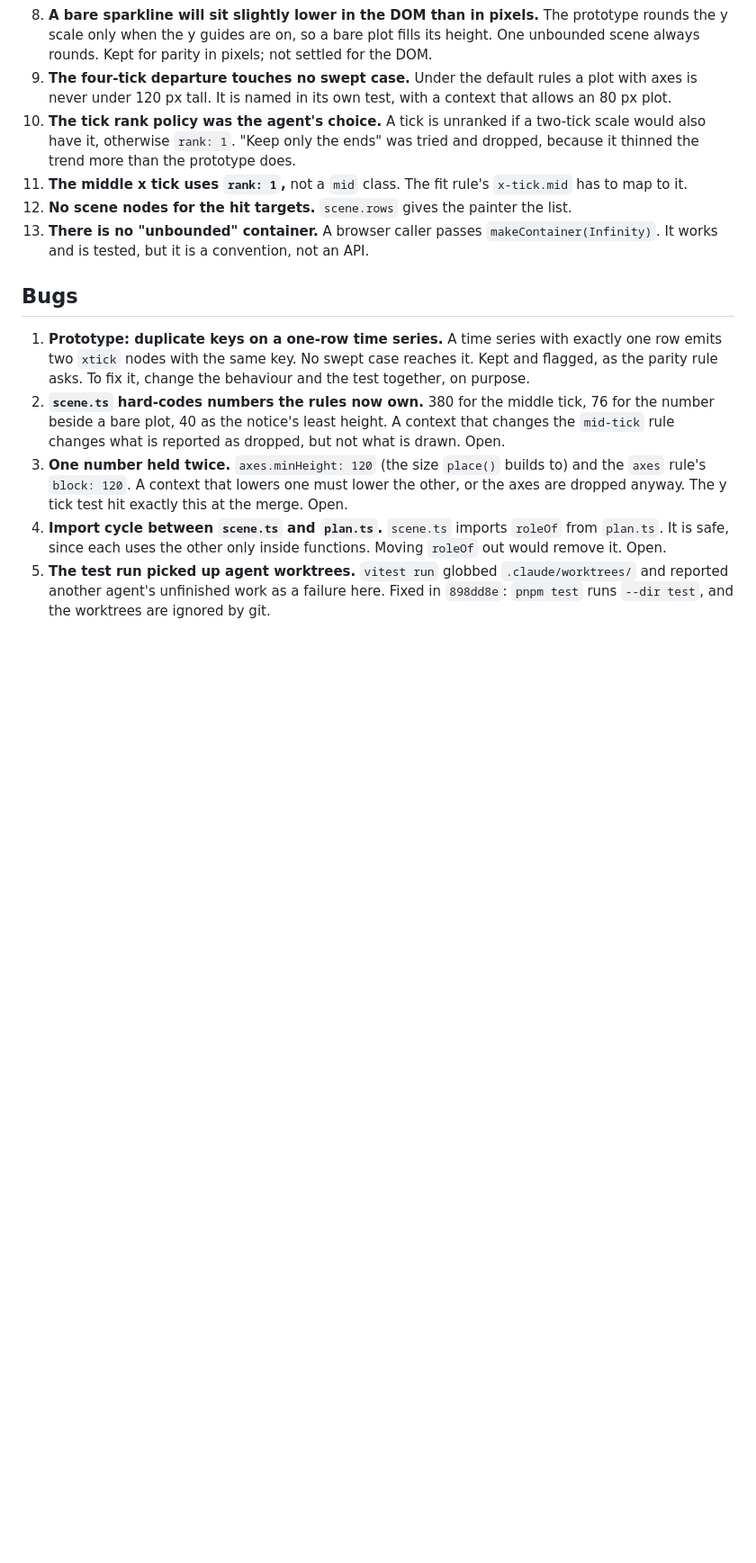
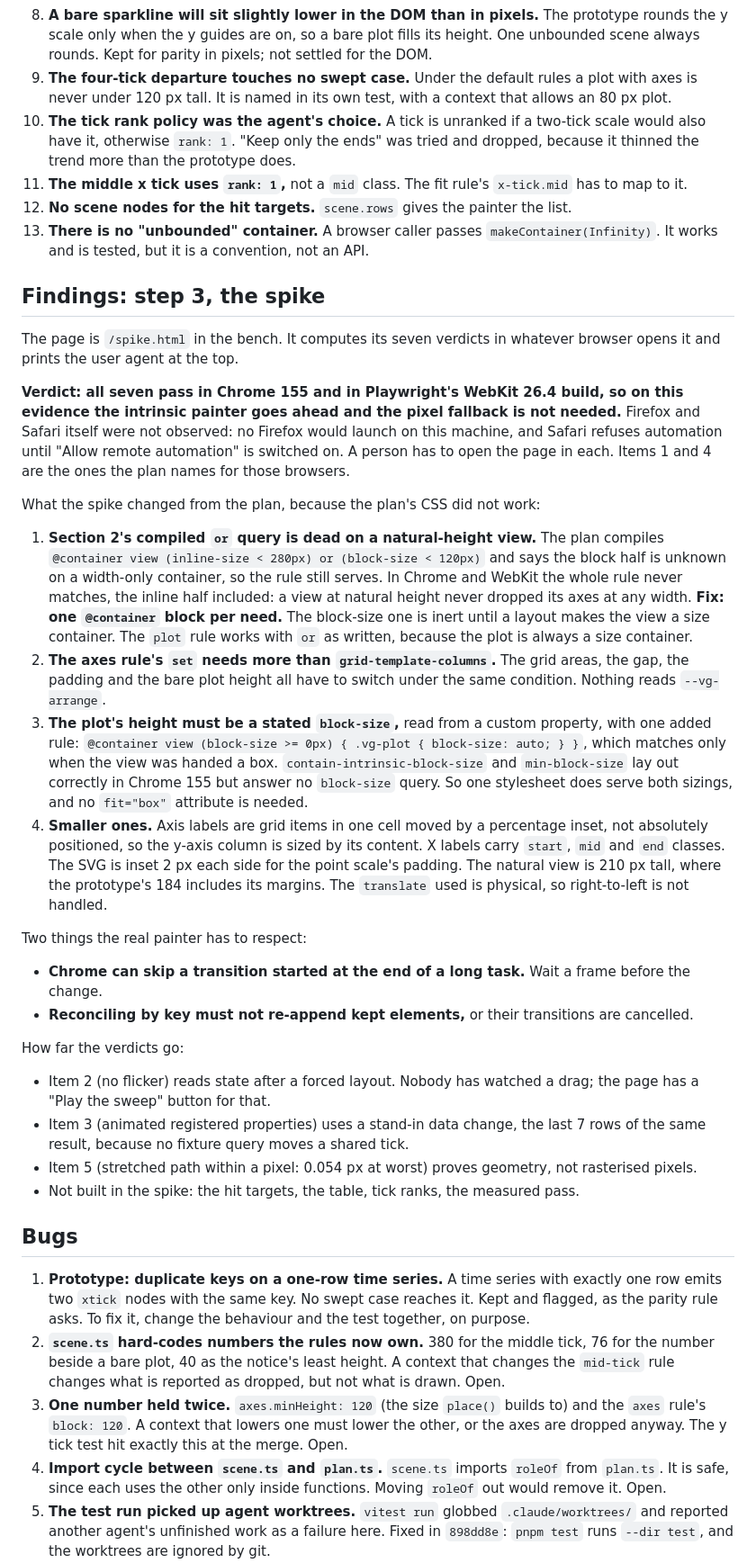
Before and after one commit to Automattic/unified-analytics-view, a Markdown page: docs/feedback.md, the part around one of its changes. Shown at 90% size. Rendered like a GitHub page; blank space fills up the shorter version.

Commit message:
Record what the spike found, and the state of the token test
Co-Authored-By: Claude Opus 5.5 (1M context) <noreply@anthropic.com>

```diff
--- a/docs/feedback.md
+++ b/docs/feedback.md
@@ -41,6 +41,31 @@ The rules are data in `packages/core/src/fit.ts` and `resolve()` reads them. No
 12. **No scene nodes for the hit targets.** `scene.rows` gives the painter the list.
 13. **There is no "unbounded" container.** A browser caller passes `makeContainer(Infinity)`. It works and is tested, but it is a convention, not an API.
 
+## Findings: step 3, the spike
+
+The page is `/spike.html` in the bench. It computes its seven verdicts in whatever browser opens it and prints the user agent at the top.
+
+**Verdict: all seven pass in Chrome 155 and in Playwright's WebKit 26.4 build, so on this evidence the intrinsic painter goes ahead and the pixel fallback is not needed.** Firefox and Safari itself were not observed: no Firefox would launch on this machine, and Safari refuses automation until "Allow remote automation" is switched on. A person has to open the page in each. Items 1 and 4 are the ones the plan names for those browsers.
+
+What the spike changed from the plan, because the plan's CSS did not work:
+
+1. **Section 2's compiled `or` query is dead on a natural-height view.** The plan compiles `@container view (inline-size < 280px) or (block-size < 120px)` and says the block half is unknown on a width-only container, so the rule still serves. In Chrome and WebKit the whole rule never matches, the inline half included: a view at natural height never dropped its axes at any width. **Fix: one `@container` block per need.** The block-size one is inert until a layout makes the view a size container. The `plot` rule works with `or` as written, because the plot is always a size container.
+2. **The axes rule's `set` needs more than `grid-template-columns`.** The grid areas, the gap, the padding and the bare plot height all have to switch under the same condition. Nothing reads `--vg-arrange`.
+3. **The plot's height must be a stated `block-size`,** read from a custom property, with one added rule: `@container view (block-size >= 0px) { .vg-plot { block-size: auto; } }`, which matches only when the view was handed a box. `contain-intrinsic-block-size` and `min-block-size` lay out correctly in Chrome 155 but answer no `block-size` query. So one stylesheet does serve both sizings, and no `fit="box"` attribute is needed.
+4. **Smaller ones.** Axis labels are grid items in one cell moved by a percentage inset, not absolutely positioned, so the y-axis column is sized by its content. X labels carry `start`, `mid` and `end` classes. The SVG is inset 2 px each side for the point scale's padding. The natural view is 210 px tall, where the prototype's 184 includes its margins. The `translate` used is physical, so right-to-left is not handled.
+
+Two things the real painter has to respect:
+
+- **Chrome can skip a transition started at the end of a long task.** Wait a frame before the change.
+- **Reconciling by key must not re-append kept elements,** or their transitions are cancelled.
+
+How far the verdicts go:
+
+- Item 2 (no flicker) reads state after a forced layout. Nobody has watched a drag; the page has a "Play the sweep" button for that.
+- Item 3 (animated registered properties) uses a stand-in data change, the last 7 rows of the same result, because no fixture query moves a shared tick.
+- Item 5 (stretched path within a pixel: 0.054 px at worst) proves geometry, not rasterised pixels.
+- Not built in the spike: the hit targets, the table, tick ranks, the measured pass.
+
 ## Bugs
 
 1. **Prototype: duplicate keys on a one-row time series.** A time series with exactly one row emits two `xtick` nodes with the same key. No swept case reaches it. Kept and flagged, as the parity rule asks. To fix it, change the behaviour and the test together, on purpose.
```
Also changed, not shown: other parts of docs/feedback.md (+6 -3 lines).
